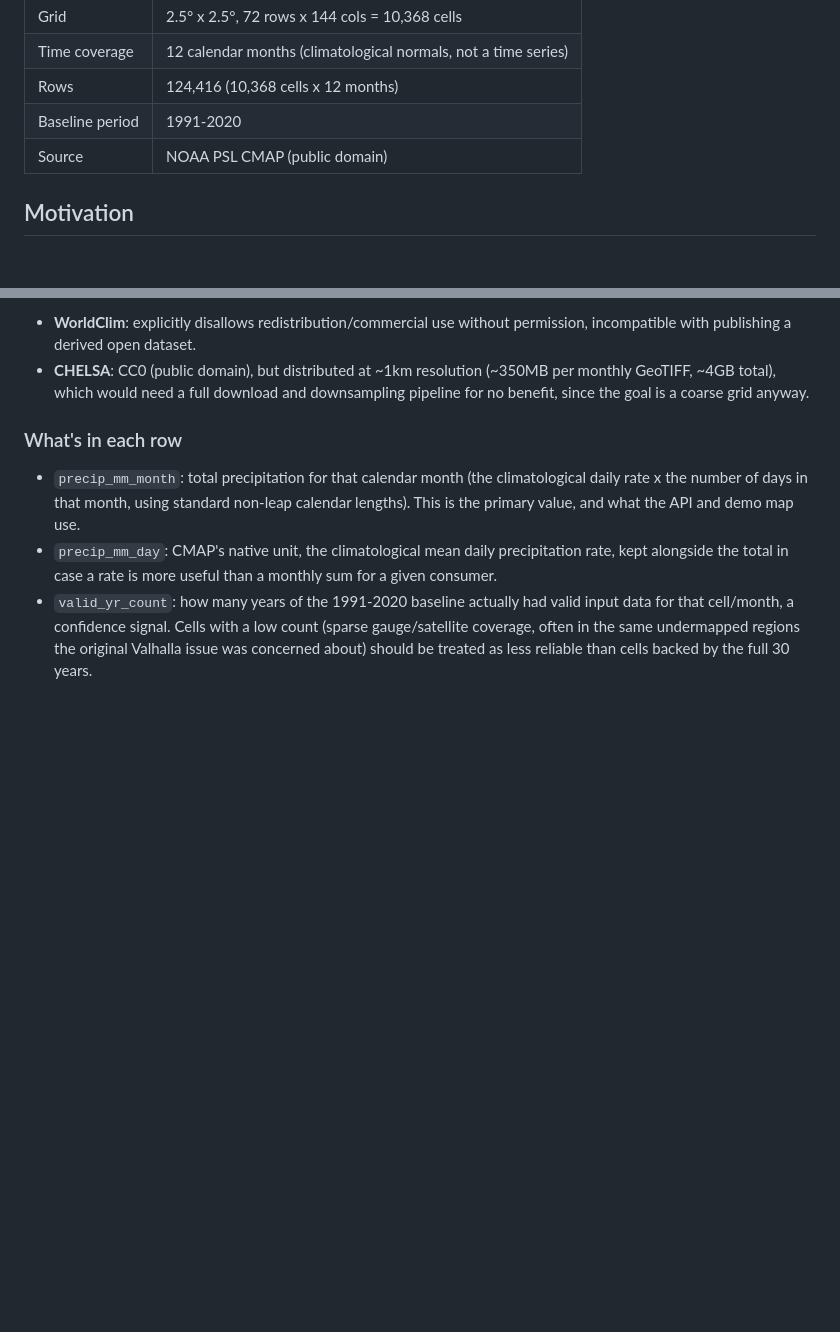
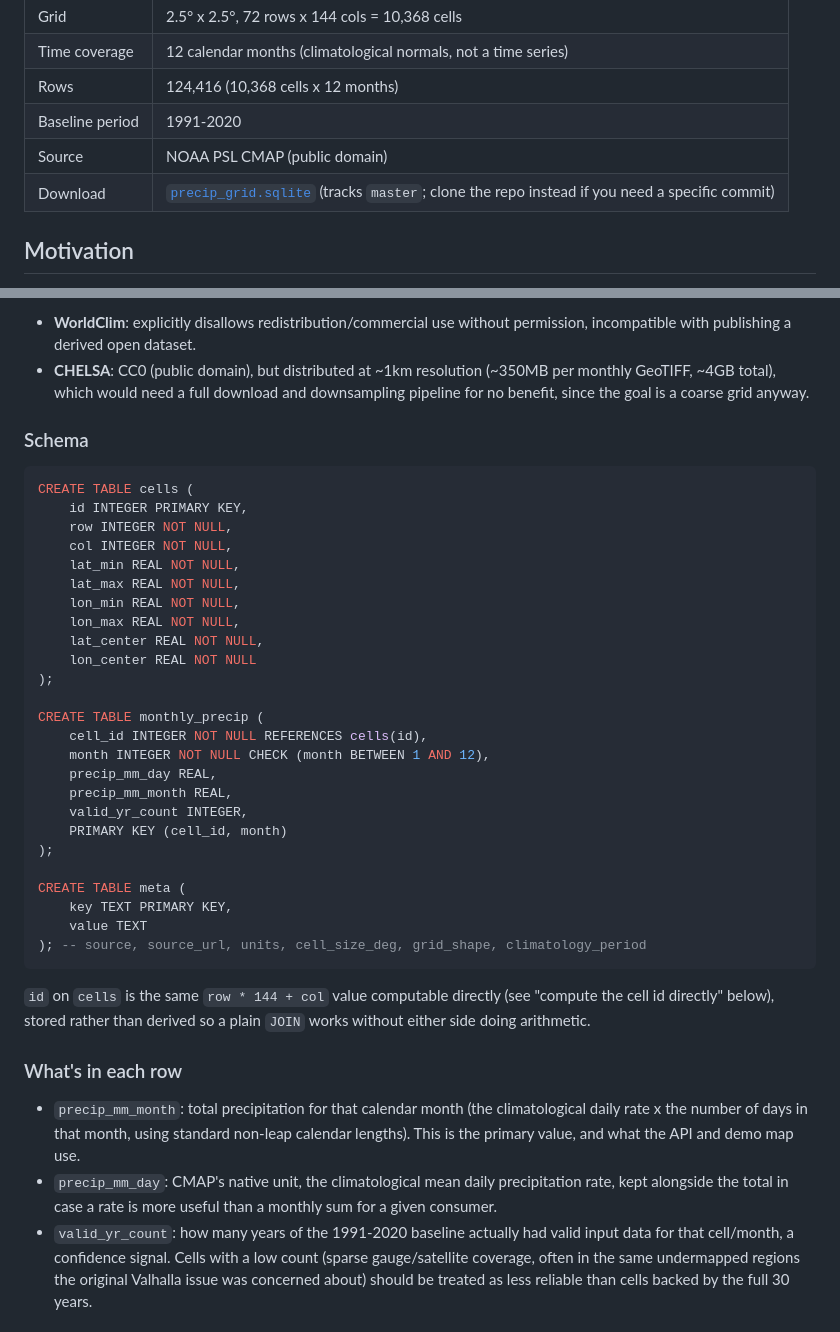
Before and after one commit to julcnx/monthly-precipitation-grid, a Markdown page: README.md, 2 parts joined by grey strips. Drawn GitHub-style; blank space fills up the shorter version.

Commit message:
Add SQLite download link and exact schema to README
Neither existed before: the file was only reachable by cloning the repo,
and the table structure was only described in prose. Added a raw.githubusercontent.com
link (tracks master; noted that a clone is needed for a pinned commit) in
the 'Dataset at a glance' table, and the exact CREATE TABLE statements
for all three tables (cells, monthly_precip, meta) copied from the live
database's own .schema output.

````diff
--- a/README.md
+++ b/README.md
@@ -25,6 +25,7 @@ plus a reference lookup service and a map demo.
 | Rows | 124,416 (10,368 cells x 12 months) |
 | Baseline period | 1991-2020 |
 | Source | NOAA PSL CMAP (public domain) |
+| Download | [`precip_grid.sqlite`](https://raw.githubusercontent.com/julcnx/monthly-precipitation-grid/master/data/precip_grid.sqlite) (tracks `master`; clone the repo instead if you need a specific commit) |
 
 ## Motivation
 
@@ -78,6 +79,40 @@ Two other datasets were considered and rejected for this project specifically:
   (~350MB per monthly GeoTIFF, ~4GB total), which would need a full download
   and downsampling pipeline for no benefit, since the goal is a coarse grid
   anyway.
+
+### Schema
+
+```sql
+CREATE TABLE cells (
+    id INTEGER PRIMARY KEY,
+    row INTEGER NOT NULL,
+    col INTEGER NOT NULL,
+    lat_min REAL NOT NULL,
+    lat_max REAL NOT NULL,
+    lon_min REAL NOT NULL,
+    lon_max REAL NOT NULL,
+    lat_center REAL NOT NULL,
+    lon_center REAL NOT NULL
+);
+
+CREATE TABLE monthly_precip (
+    cell_id INTEGER NOT NULL REFERENCES cells(id),
+    month INTEGER NOT NULL CHECK (month BETWEEN 1 AND 12),
+    precip_mm_day REAL,
+    precip_mm_month REAL,
+    valid_yr_count INTEGER,
+    PRIMARY KEY (cell_id, month)
+);
+
+CREATE TABLE meta (
+    key TEXT PRIMARY KEY,
+    value TEXT
+); -- source, source_url, units, cell_size_deg, grid_shape, climatology_period
+```
+
+`id` on `cells` is the same `row * 144 + col` value computable directly (see
+"compute the cell id directly" below), stored rather than derived so a plain
+`JOIN` works without either side doing arithmetic.
 
 ### What's in each row
 
````
